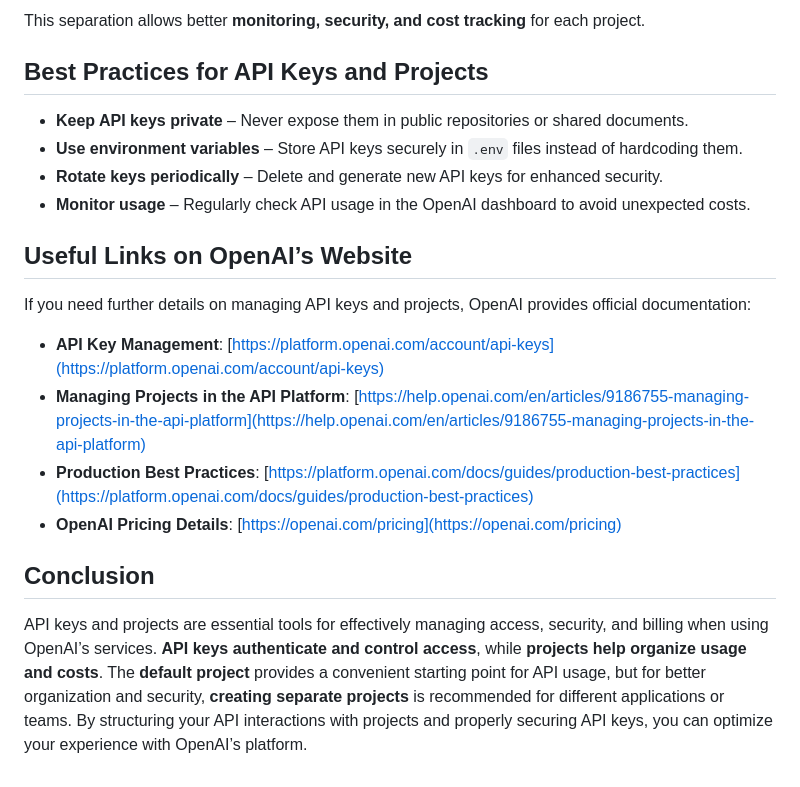
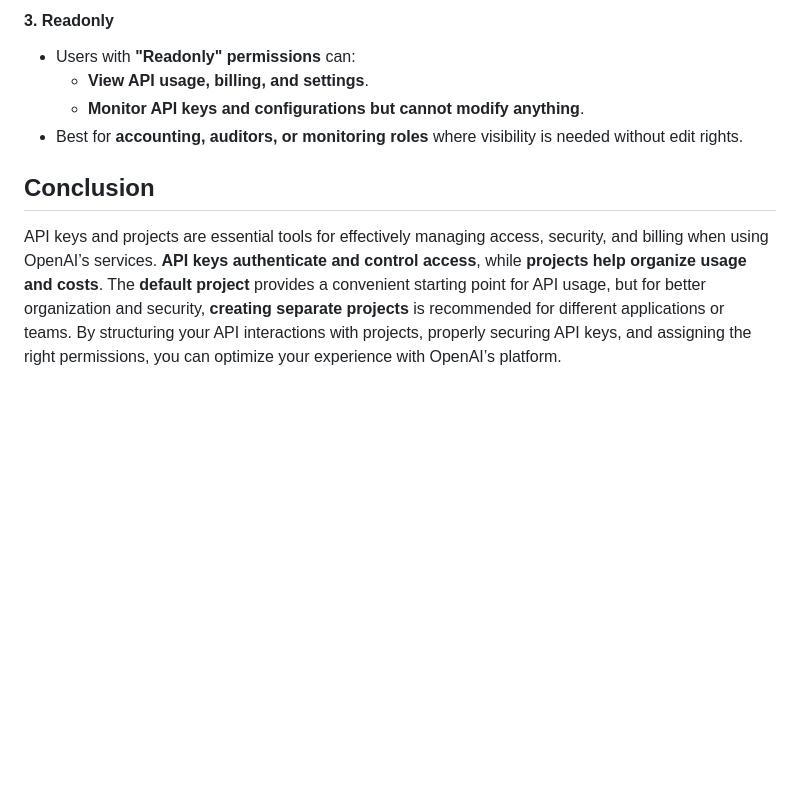
Before and after one commit to SatyaKomatineni/indent-agentic-repo, a Markdown page: instructions/openai-projects-and-apikeys.md, the part around the change printed below. Drawn GitHub-style; blank space fills up the shorter version.

```diff
--- a/instructions/openai-projects-and-apikeys.md
+++ b/instructions/openai-projects-and-apikeys.md
@@ -103,18 +100,9 @@ Instead of using a single API key for both, you create two projects:
 
-This separation allows better **monitoring, security, and cost tracking** for each project.
-
-## Best Practices for API Keys and Projects
-- **Keep API keys private** – Never expose them in public repositories or shared documents.
-- **Use environment variables** – Store API keys securely in `.env` files instead of hardcoding them.
-- **Rotate keys periodically** – Delete and generate new API keys for enhanced security.
-- **Monitor usage** – Regularly check API usage in the OpenAI dashboard to avoid unexpected costs.
-
-## Useful Links on OpenAI’s Website
-If you need further details on managing API keys and projects, OpenAI provides official documentation:
-- **API Key Management**: [https://platform.openai.com/account/api-keys](https://platform.openai.com/account/api-keys)
-- **Managing Projects in the API Platform**: [https://help.openai.com/en/articles/9186755-managing-projects-in-the-api-platform](https://help.openai.com/en/articles/9186755-managing-projects-in-the-api-platform)
-- **Production Best Practices**: [https://platform.openai.com/docs/guides/production-best-practices](https://platform.openai.com/docs/guides/production-best-practices)
-- **OpenAI Pricing Details**: [https://openai.com/pricing](https://openai.com/pricing)
+#### **3. Readonly**
+- Users with **"Readonly" permissions** can:
+  - **View API usage, billing, and settings**.
+  - **Monitor API keys and configurations but cannot modify anything**.
+- Best for **accounting, auditors, or monitoring roles** where visibility is needed without edit rights.
 
 ## Conclusion
-API keys and projects are essential tools for effectively managing access, security, and billing when using OpenAI’s services. **API keys authenticate and control access**, while **projects help organize usage and costs**. The **default project** provides a convenient starting point for API usage, but for better organization and security, **creating separate projects** is recommended for different applications or teams. By structuring your API interactions with projects and properly securing API keys, you can optimize your experience with OpenAI’s platform.
+API keys and projects are essential tools for effectively managing access, security, and billing when using OpenAI’s services. **API keys authenticate and control access**, while **projects help organize usage and costs**. The **default project** provides a convenient starting point for API usage, but for better organization and security, **creating separate projects** is recommended for different applications or teams. By structuring your API interactions with projects, properly securing API keys, and assigning the right permissions, you can optimize your experience with OpenAI’s platform.
```
Also changed, not shown: other parts of instructions/openai-projects-and-apikeys.md (+39 -42 lines).
